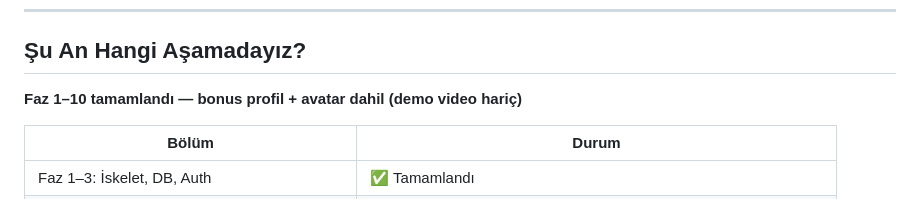
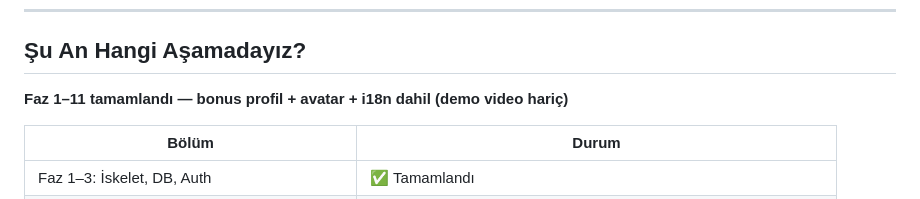
Before and after one commit to eferecep/ContextCraft, a Markdown page: cursor.md, the part around one of its changes. GitHub-like rendering.

Commit message:
docs: cursor.md Faz 11 tamamlandı durumu
Co-authored-by: Cursor <cursoragent@cursor.com>

```diff
--- a/cursor.md
+++ b/cursor.md
@@ -35,7 +35,7 @@ Sistem çıktısı:
 
 ## Şu An Hangi Aşamadayız?
 
-**Faz 1–10 tamamlandı — bonus profil + avatar dahil (demo video hariç)**
+**Faz 1–11 tamamlandı — bonus profil + avatar + i18n dahil (demo video hariç)**
 
 | Bölüm | Durum |
 |---|---|
```
Also changed, not shown: other parts of cursor.md (+1 -1 lines).
